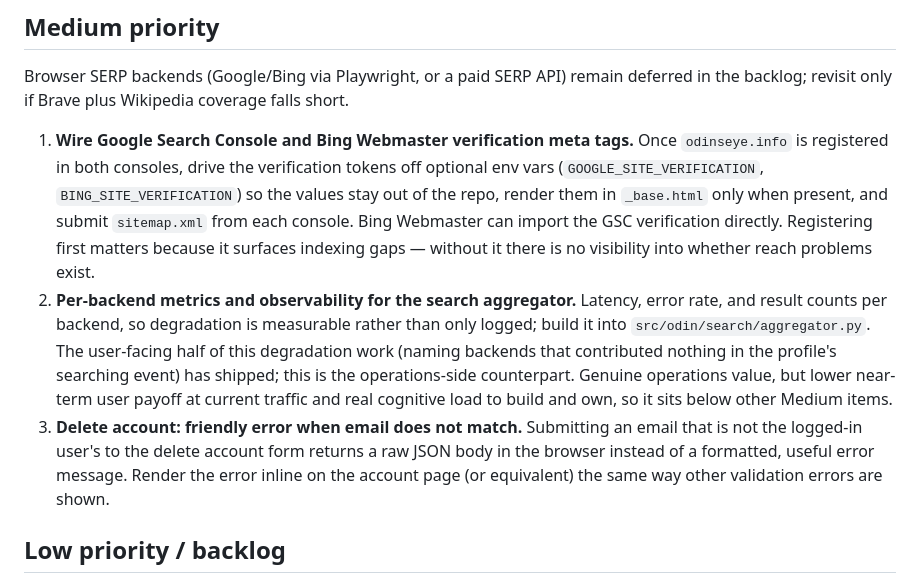
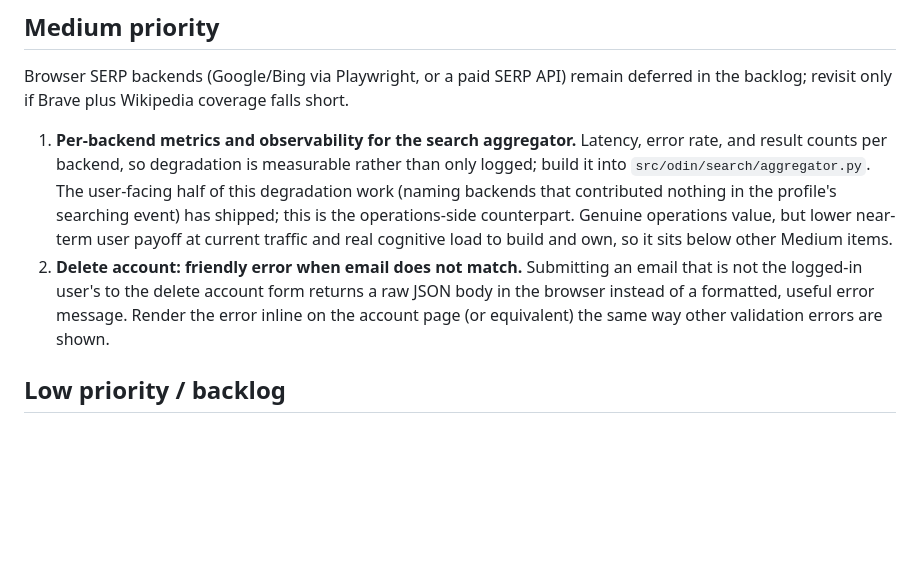
Before and after one commit to douglasryanadams/odin, a Markdown page: TODO.md, the part around the change. Rendered like a GitHub page; blank space fills up the shorter version.

Commit message:
Remove unnecessary TODO

```diff
--- a/TODO.md
+++ b/TODO.md
@@ -8,9 +8,8 @@ The current product direction is an opt-in deep research mode, layered on top of
 
 Browser SERP backends (Google/Bing via Playwright, or a paid SERP API) remain deferred in the backlog; revisit only if Brave plus Wikipedia coverage falls short.
 
-1. **Wire Google Search Console and Bing Webmaster verification meta tags.** Once `odinseye.info` is registered in both consoles, drive the verification tokens off optional env vars (`GOOGLE_SITE_VERIFICATION`, `BING_SITE_VERIFICATION`) so the values stay out of the repo, render them in `_base.html` only when present, and submit `sitemap.xml` from each console. Bing Webmaster can import the GSC verification directly. Registering first matters because it surfaces indexing gaps — without it there is no visibility into whether reach problems exist.
-2. **Per-backend metrics and observability for the search aggregator.** Latency, error rate, and result counts per backend, so degradation is measurable rather than only logged; build it into `src/odin/search/aggregator.py`. The user-facing half of this degradation work (naming backends that contributed nothing in the profile's searching event) has shipped; this is the operations-side counterpart. Genuine operations value, but lower near-term user payoff at current traffic and real cognitive load to build and own, so it sits below other Medium items.
-3. **Delete account: friendly error when email does not match.** Submitting an email that is not the logged-in user's to the delete account form returns a raw JSON body in the browser instead of a formatted, useful error message. Render the error inline on the account page (or equivalent) the same way other validation errors are shown.
+1. **Per-backend metrics and observability for the search aggregator.** Latency, error rate, and result counts per backend, so degradation is measurable rather than only logged; build it into `src/odin/search/aggregator.py`. The user-facing half of this degradation work (naming backends that contributed nothing in the profile's searching event) has shipped; this is the operations-side counterpart. Genuine operations value, but lower near-term user payoff at current traffic and real cognitive load to build and own, so it sits below other Medium items.
+2. **Delete account: friendly error when email does not match.** Submitting an email that is not the logged-in user's to the delete account form returns a raw JSON body in the browser instead of a formatted, useful error message. Render the error inline on the account page (or equivalent) the same way other validation errors are shown.
 
 ## Low priority / backlog
 
```
